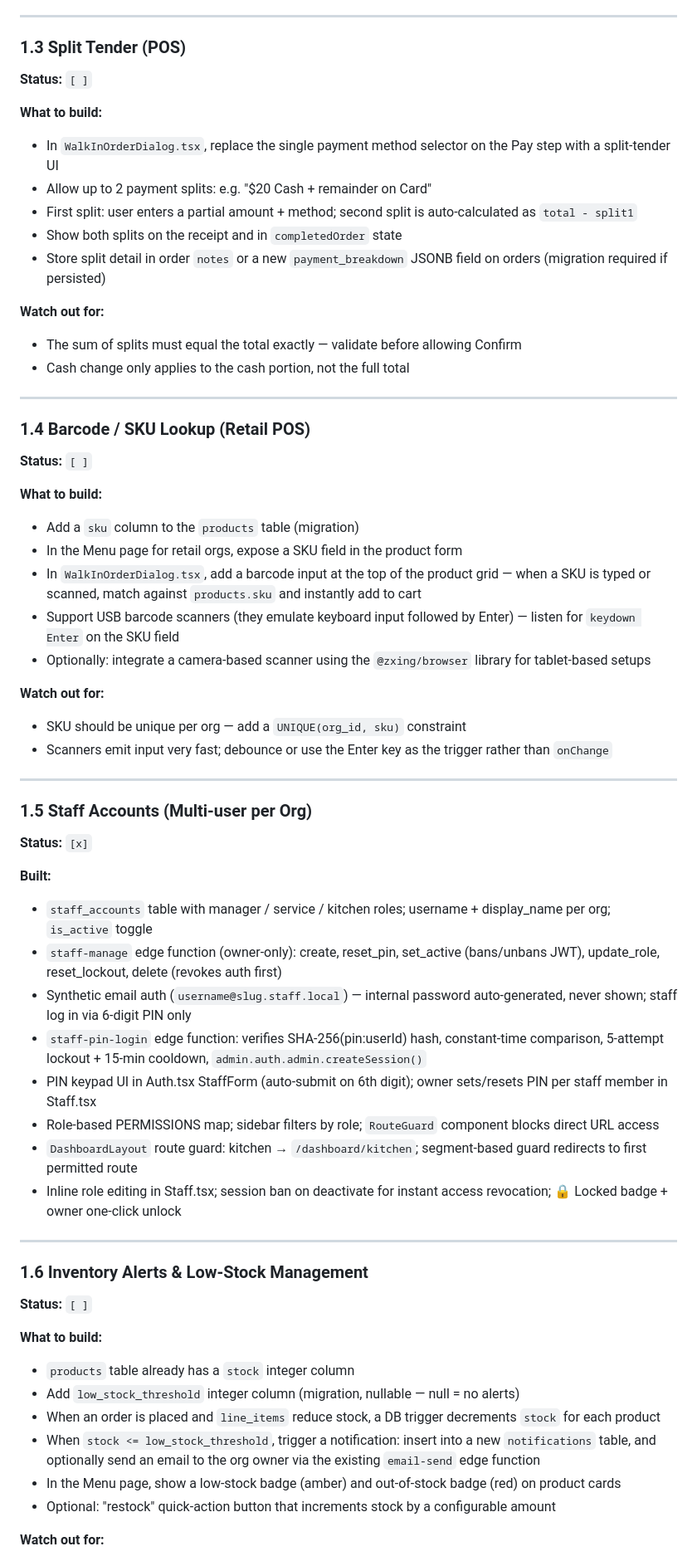
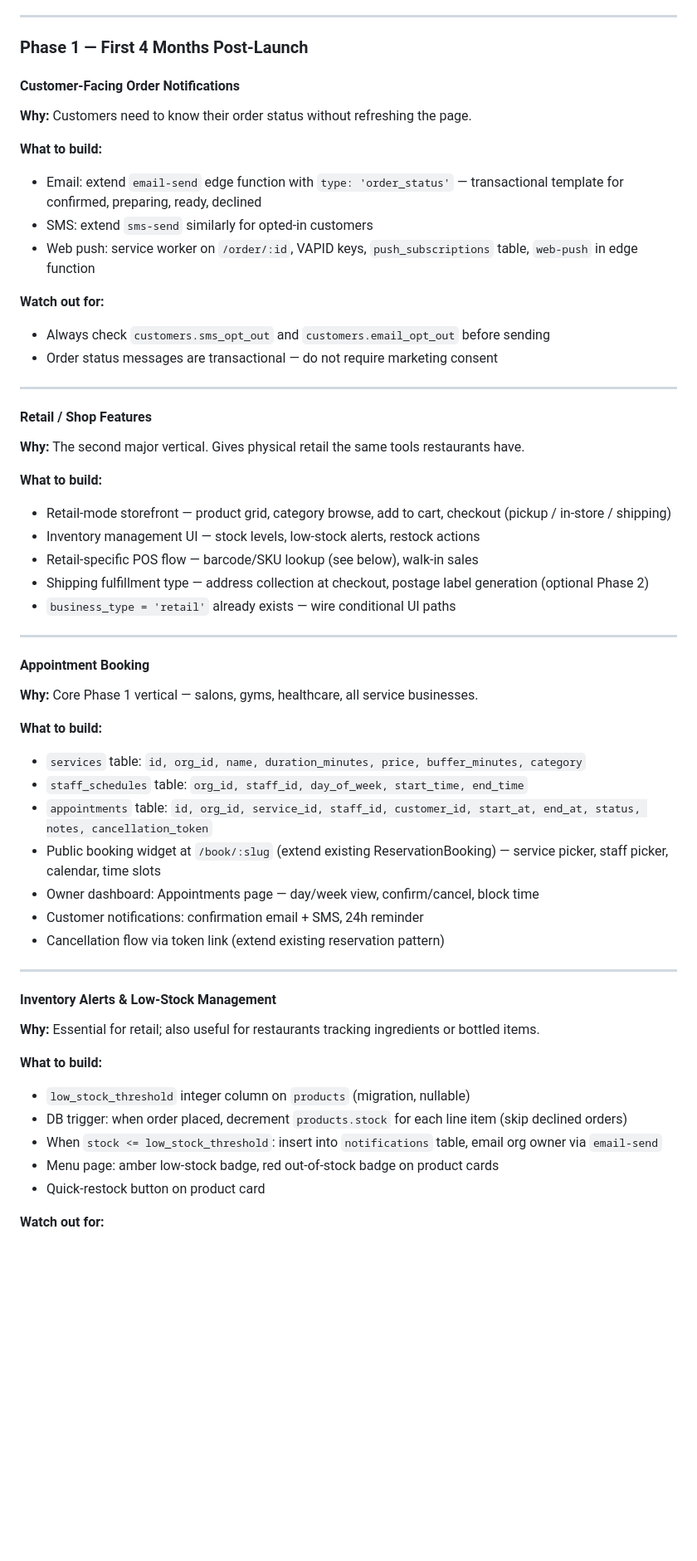
Before and after one commit to devsup76/hub-files, a Markdown page: features-to-add.md, the part around one of its changes. Shown at 83% size. Drawn GitHub-style; blank space fills up the shorter version.

```diff
--- a/features-to-add.md
+++ b/features-to-add.md
@@ -49,62 +102,56 @@
 
 ---
 
-### 1.3 Split Tender (POS)
-**Status:** `[ ]`
+### Phase 1 — First 4 Months Post-Launch
+
+#### Customer-Facing Order Notifications
+**Why:** Customers need to know their order status without refreshing the page.
 
 **What to build:**
-- In `WalkInOrderDialog.tsx`, replace the single payment method selector on the Pay step with a split-tender UI
-- Allow up to 2 payment splits: e.g. "$20 Cash + remainder on Card"
-- First split: user enters a partial amount + method; second split is auto-calculated as `total - split1`
-- Show both splits on the receipt and in `completedOrder` state
-- Store split detail in order `notes` or a new `payment_breakdown` JSONB field on orders (migration required if persisted)
+- Email: extend `email-send` edge function with `type: 'order_status'` — transactional template for confirmed, preparing, ready, declined
+- SMS: extend `sms-send` similarly for opted-in customers
+- Web push: service worker on `/order/:id`, VAPID keys, `push_subscriptions` table, `web-push` in edge function
 
 **Watch out for:**
-- The sum of splits must equal the total exactly — validate before allowing Confirm
-- Cash change only applies to the cash portion, not the full total
+- Always check `customers.sms_opt_out` and `customers.email_opt_out` before sending
+- Order status messages are transactional — do not require marketing consent
 
 ---
 
-### 1.4 Barcode / SKU Lookup (Retail POS)
-**Status:** `[ ]`
+#### Retail / Shop Features
+**Why:** The second major vertical. Gives physical retail the same tools restaurants have.
 
 **What to build:**
-- Add a `sku` column to the `products` table (migration)
-- In the Menu page for retail orgs, expose a SKU field in the product form
-- In `WalkInOrderDialog.tsx`, add a barcode input at the top of the product grid — when a SKU is typed or scanned, match against `products.sku` and instantly add to cart
-- Support USB barcode scanners (they emulate keyboard input followed by Enter) — listen for `keydown Enter` on the SKU field
-- Optionally: integrate a camera-based scanner using the `@zxing/browser` library for tablet-based setups
-
-**Watch out for:**
-- SKU should be unique per org — add a `UNIQUE(org_id, sku)` constraint
-- Scanners emit input very fast; debounce or use the Enter key as the trigger rather than `onChange`
+- Retail-mode storefront — product grid, category browse, add to cart, checkout (pickup / in-store / shipping)
+- Inventory management UI — stock levels, low-stock alerts, restock actions
+- Retail-specific POS flow — barcode/SKU lookup (see below), walk-in sales
+- Shipping fulfillment type — address collection at checkout, postage label generation (optional Phase 2)
+- `business_type = 'retail'` already exists — wire conditional UI paths
 
 ---
 
-### 1.5 Staff Accounts (Multi-user per Org)
-**Status:** `[x]`
+#### Appointment Booking
+**Why:** Core Phase 1 vertical — salons, gyms, healthcare, all service businesses.
 
-**Built:**
-- `staff_accounts` table with manager / service / kitchen roles; username + display_name per org; `is_active` toggle
-- `staff-manage` edge function (owner-only): create, reset_pin, set_active (bans/unbans JWT), update_role, reset_lockout, delete (revokes auth first)
-- Synthetic email auth (`username@slug.staff.local`) — internal password auto-generated, never shown; staff log in via 6-digit PIN only
-- `staff-pin-login` edge function: verifies SHA-256(pin:userId) hash, constant-time comparison, 5-attempt lockout + 15-min cooldown, `admin.auth.admin.createSession()`
-- PIN keypad UI in Auth.tsx StaffForm (auto-submit on 6th digit); owner sets/resets PIN per staff member in Staff.tsx
-- Role-based PERMISSIONS map; sidebar filters by role; `RouteGuard` component blocks direct URL access
-- `DashboardLayout` route guard: kitchen → `/dashboard/kitchen`; segment-based guard redirects to first permitted route
-- Inline role editing in Staff.tsx; session ban on deactivate for instant access revocation; 🔒 Locked badge + owner one-click unlock
+**What to build:**
+- `services` table: `id, org_id, name, duration_minutes, price, buffer_minutes, category`
+- `staff_schedules` table: `org_id, staff_id, day_of_week, start_time, end_time`
+- `appointments` table: `id, org_id, service_id, staff_id, customer_id, start_at, end_at, status, notes, cancellation_token`
+- Public booking widget at `/book/:slug` (extend existing ReservationBooking) — service picker, staff picker, calendar, time slots
+- Owner dashboard: Appointments page — day/week view, confirm/cancel, block time
+- Customer notifications: confirmation email + SMS, 24h reminder
+- Cancellation flow via token link (extend existing reservation pattern)
 
 ---
 
-### 1.6 Inventory Alerts & Low-Stock Management
-**Status:** `[ ]`
+#### Inventory Alerts & Low-Stock Management
+**Why:** Essential for retail; also useful for restaurants tracking ingredients or bottled items.
 
 **What to build:**
-- `products` table already has a `stock` integer column
-- Add `low_stock_threshold` integer column (migration, nullable — null = no alerts)
-- When an order is placed and `line_items` reduce stock, a DB trigger decrements `stock` for each product
-- When `stock <= low_stock_threshold`, trigger a notification: insert into a new `notifications` table, and optionally send an email to the org owner via the existing `email-send` edge function
-- In the Menu page, show a low-stock badge (amber) and out-of-stock badge (red) on product cards
-- Optional: "restock" quick-action button that increments stock by a configurable amount
+- `low_stock_threshold` integer column on `products` (migration, nullable)
+- DB trigger: when order placed, decrement `products.stock` for each line item (skip declined orders)
+- When `stock <= low_stock_threshold`: insert into `notifications` table, email org owner via `email-send`
+- Menu page: amber low-stock badge, red out-of-stock badge on product cards
+- Quick-restock button on product card
 
 **Watch out for:**
```
Also changed, not shown: other parts of features-to-add.md (+229 -272 lines).
